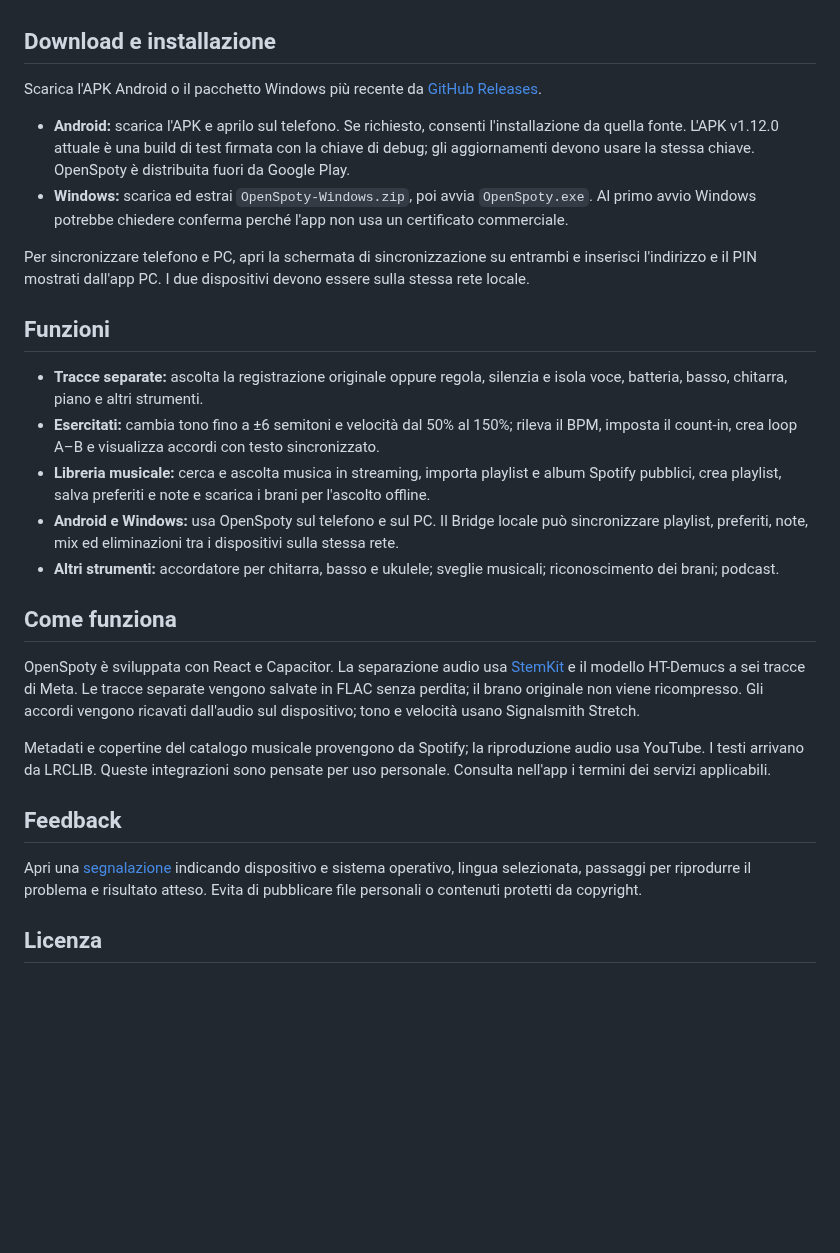
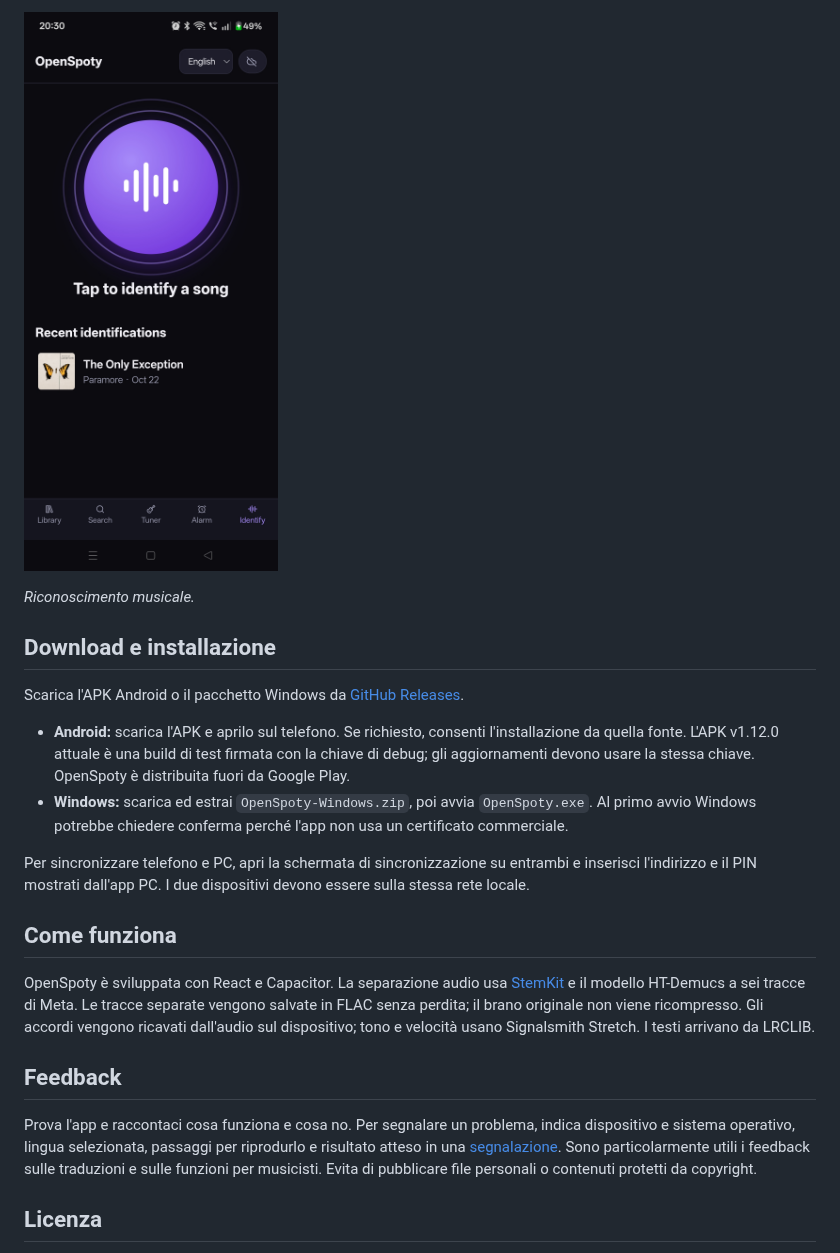
Before and after one commit to Jacoposchenetti/OpenSpoty, a Markdown page: README.it.md, the part around one of its changes. GitHub-like rendering; blank space fills up the shorter version.

Commit message:
docs: promote free streaming and musician tools

```diff
--- a/README.it.md
+++ b/README.it.md
@@ -9,29 +54,23 @@
+![Riconoscimento di un brano e identificazioni recenti in OpenSpoty](screenshots/identify-en.jpg)
+
+*Riconoscimento musicale.*
+
 ## Download e installazione
 
-Scarica l'APK Android o il pacchetto Windows più recente da [GitHub Releases](https://github.com/Jacoposchenetti/OpenSpoty/releases).
+Scarica l'APK Android o il pacchetto Windows da [GitHub Releases](https://github.com/Jacoposchenetti/OpenSpoty/releases).
 
 - **Android:** scarica l'APK e aprilo sul telefono. Se richiesto, consenti l'installazione da quella fonte. L'APK v1.12.0 attuale è una build di test firmata con la chiave di debug; gli aggiornamenti devono usare la stessa chiave. OpenSpoty è distribuita fuori da Google Play.
 - **Windows:** scarica ed estrai `OpenSpoty-Windows.zip`, poi avvia `OpenSpoty.exe`. Al primo avvio Windows potrebbe chiedere conferma perché l'app non usa un certificato commerciale.
 
 Per sincronizzare telefono e PC, apri la schermata di sincronizzazione su entrambi e inserisci l'indirizzo e il PIN mostrati dall'app PC. I due dispositivi devono essere sulla stessa rete locale.
 
-## Funzioni
-
-- **Tracce separate:** ascolta la registrazione originale oppure regola, silenzia e isola voce, batteria, basso, chitarra, piano e altri strumenti.
-- **Esercitati:** cambia tono fino a ±6 semitoni e velocità dal 50% al 150%; rileva il BPM, imposta il count-in, crea loop A–B e visualizza accordi con testo sincronizzato.
-- **Libreria musicale:** cerca e ascolta musica in streaming, importa playlist e album Spotify pubblici, crea playlist, salva preferiti e note e scarica i brani per l'ascolto offline.
-- **Android e Windows:** usa OpenSpoty sul telefono e sul PC. Il Bridge locale può sincronizzare playlist, preferiti, note, mix ed eliminazioni tra i dispositivi sulla stessa rete.
-- **Altri strumenti:** accordatore per chitarra, basso e ukulele; sveglie musicali; riconoscimento dei brani; podcast.
-
 ## Come funziona
 
-OpenSpoty è sviluppata con React e Capacitor. La separazione audio usa [StemKit](https://github.com/danielravina/stemkit) e il modello HT-Demucs a sei tracce di Meta. Le tracce separate vengono salvate in FLAC senza perdita; il brano originale non viene ricompresso. Gli accordi vengono ricavati dall'audio sul dispositivo; tono e velocità usano Signalsmith Stretch.
-
-Metadati e copertine del catalogo musicale provengono da Spotify; la riproduzione audio usa YouTube. I testi arrivano da LRCLIB. Queste integrazioni sono pensate per uso personale. Consulta nell'app i termini dei servizi applicabili.
+OpenSpoty è sviluppata con React e Capacitor. La separazione audio usa [StemKit](https://github.com/danielravina/stemkit) e il modello HT-Demucs a sei tracce di Meta. Le tracce separate vengono salvate in FLAC senza perdita; il brano originale non viene ricompresso. Gli accordi vengono ricavati dall'audio sul dispositivo; tono e velocità usano Signalsmith Stretch. I testi arrivano da LRCLIB.
 
 ## Feedback
 
-Apri una [segnalazione](https://github.com/Jacoposchenetti/OpenSpoty/issues) indicando dispositivo e sistema operativo, lingua selezionata, passaggi per riprodurre il problema e risultato atteso. Evita di pubblicare file personali o contenuti protetti da copyright.
+Prova l'app e raccontaci cosa funziona e cosa no. Per segnalare un problema, indica dispositivo e sistema operativo, lingua selezionata, passaggi per riprodurlo e risultato atteso in una [segnalazione](https://github.com/Jacoposchenetti/OpenSpoty/issues). Sono particolarmente utili i feedback sulle traduzioni e sulle funzioni per musicisti. Evita di pubblicare file personali o contenuti protetti da copyright.
 
 ## Licenza
 
```
Also changed, not shown: other parts of README.it.md (+47 -2 lines), README.md (+55 -30 lines), screenshots/alarms-en.jpg (added), screenshots/library-en.png (added), screenshots/playalong-controls-en.jpg (added), screenshots/player-en-duplicate.jpg (added), screenshots/player-en.jpg (added), screenshots/tuner-en.jpg (added).
